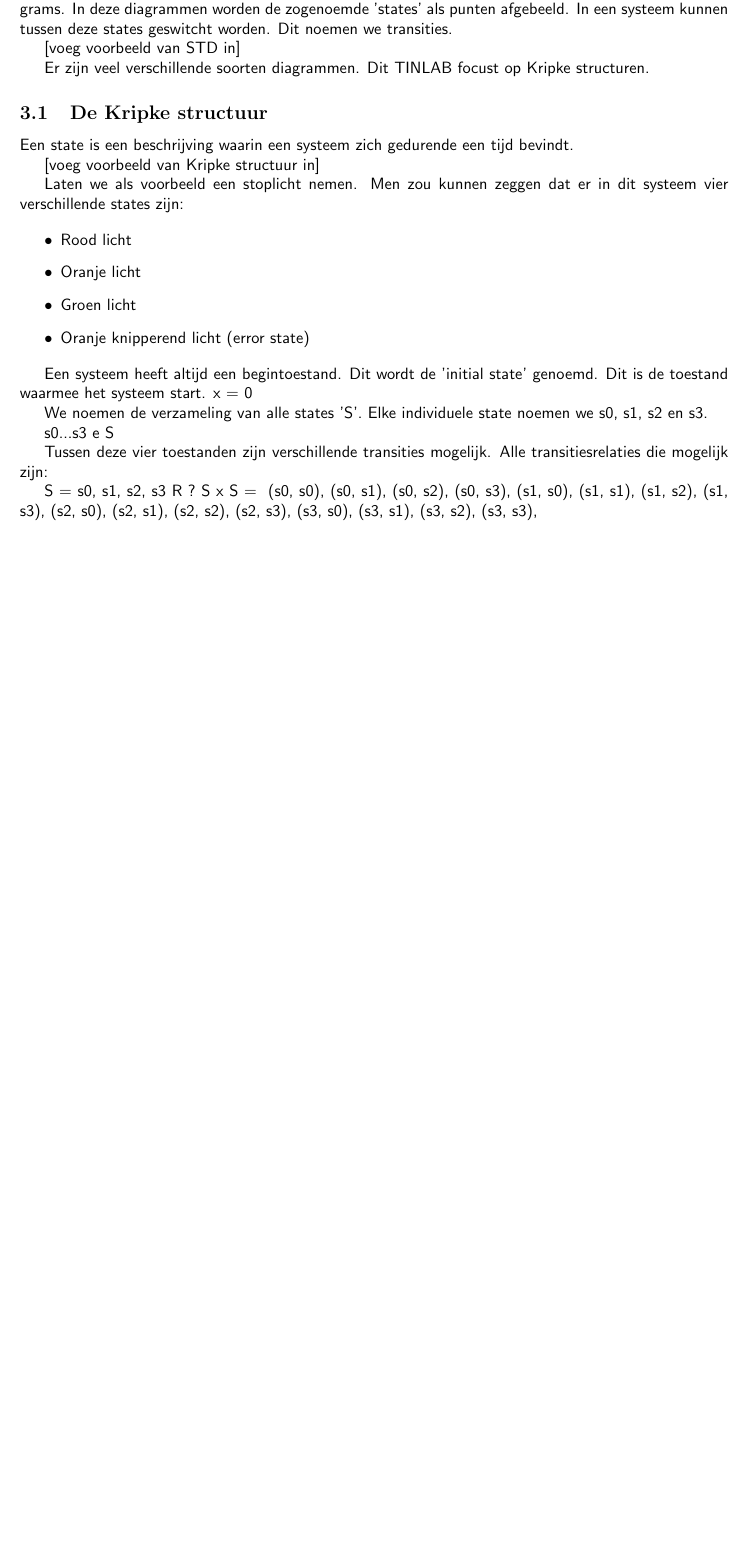
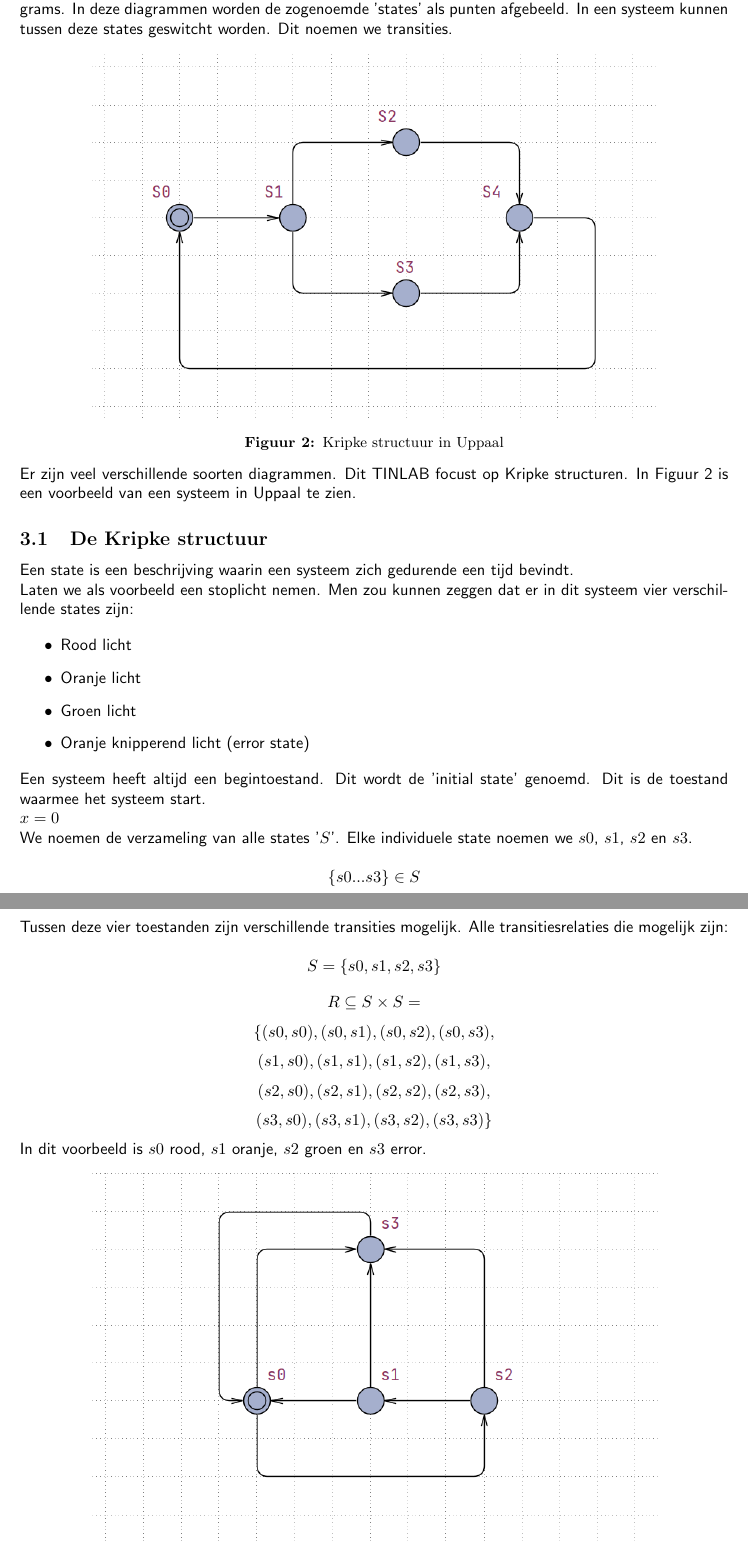
Before and after one commit to tdregmans/TINLAA02-persoonlijk-verslag, a LaTeX document (persoonlijk verslag/verslag.tex): part of page 13 of 20 before the commit and two parts of pages 13 and 14 of 22 after it, the two joined at a grey line, cut so that both start at the same text, the shorter picture padded with empty space. Compiled offline with pdfLaTeX.

Commit message:
Work on Chapter 3, 4 and 5

```diff
--- a/persoonlijk verslag/verslag.tex
+++ b/persoonlijk verslag/verslag.tex
@@ -344,18 +344,19 @@ Een vliegtuig van het type Boeing 737-800 van de Turkish Airlines storte in 2009
 	\section{Modellen}
 
 	Om systemen efficïent en waarheidsgetrouw te kunnen modelleren gebruiken we State Transition Diagrams. In deze diagrammen worden de zogenoemde 'states' als punten afgebeeld. In een systeem kunnen tussen deze states geswitcht worden. Dit noemen we transities.
-
-	[voeg voorbeeld van STD in]
-
-	Er zijn veel verschillende soorten diagrammen. Dit TINLAB focust op Kripke structuren.
+		\begin{center}
+			\begin{minipage}{0.8\textwidth}
+				\includegraphics[width=\textwidth]{voorbeeld-state-transition-diagram.png}
+				\captionof{figure}{Kripke structuur in Uppaal}
+			\end{minipage}
+			\hfill
+		\end{center}
+	Er zijn veel verschillende soorten diagrammen. Dit TINLAB focust op Kripke structuren. In Figuur 2 is een voorbeeld van een systeem in Uppaal te zien.
 
 		%%%%%%%%%%%%%%%%%%%%%%%%%%%%%%%%%%%%%%%%%%%%%%%%%%%%
 		\subsection{De Kripke structuur}
 
-		Een state is een beschrijving waarin een systeem zich gedurende een tijd bevindt.
-
-		[voeg voorbeeld van Kripke structuur in]
-
+		Een state is een beschrijving waarin een systeem zich gedurende een tijd bevindt. \\
 		Laten we als voorbeeld een stoplicht nemen. Men zou kunnen zeggen dat er in dit systeem vier verschillende states zijn:
 
 		\begin{itemize}
@@ -364,23 +365,25 @@ Een vliegtuig van het type Boeing 737-800 van de Turkish Airlines storte in 2009
 			\item Groen licht
 			\item Oranje knipperend licht (error state)
 		\end{itemize}
+		Een systeem heeft altijd een begintoestand. Dit wordt de 'initial state' genoemd. Dit is de toestand waarmee het systeem start. \\
+		\(x = 0\) \\
+		We noemen de verzameling van alle states '\(S\)'. Elke individuele state noemen we \(s0\), \(s1\), \(s2\) en \(s3\).
 
-		Een systeem heeft altijd een begintoestand. Dit wordt de 'initial state' genoemd. Dit is de toestand waarmee het systeem start.
-		x = 0
-
-		We noemen de verzameling van alle states 'S'. Elke individuele state noemen we s0, s1, s2 en s3.
-
-		s0...s3 e S
-
+		\[\{s0 ... s3\} \in S\]
 		Tussen deze vier toestanden zijn verschillende transities mogelijk. Alle transitiesrelaties die mogelijk zijn:
 
-		S = {s0, s1, s2, s3}
-		R ? S x S = {
-			(s0, s0), (s0, s1), (s0, s2), (s0, s3),
-			(s1, s0), (s1, s1), (s1, s2), (s1, s3),
-			(s2, s0), (s2, s1), (s2, s2), (s2, s3),
-			(s3, s0), (s3, s1), (s3, s2), (s3, s3),
-		}
-
-		Niet al deze transitie relaties zijn logisch en komen in de werkelijkheid voor. Zo is bijvoorbeeld de transitierelatie van Rood licht naar Oranje licht niet gebruikelijk.
-
+		\[S = \{s0, s1, s2, s3\} \]
+		\[R \subseteq S \times S = \]
+		\[\{	(s0, s0), (s0, s1), (s0, s2), (s0, s3),\]
+		\[	(s1, s0), (s1, s1), (s1, s2), (s1, s3),\]
+		\[	(s2, s0), (s2, s1), (s2, s2), (s2, s3),\]
+		\[	(s3, s0), (s3, s1), (s3, s2), (s3, s3)
+		\}\]
+		In dit voorbeeld is  \(s0\) rood, \(s1\) oranje, \(s2\) groen en \(s3\) error.
+		\begin{center}
+			\begin{minipage}{0.8\textwidth}
+				\includegraphics[width=\textwidth]{stoplicht-uppaal.png}
+				\captionof{figure}{Stoplicht in Uppaal}
+			\end{minipage}
+			\hfill
+		\end{center}
```
Also changed, not shown: persoonlijk verslag/computation-tree-stoplicht.png (added), persoonlijk verslag/stoplicht-uppaal.png (added), persoonlijk verslag/voorbeeld-state-transition-diagram.png (added), persoonlijk verslag/verslag.tex (52 more changed lines), 1 other file.
